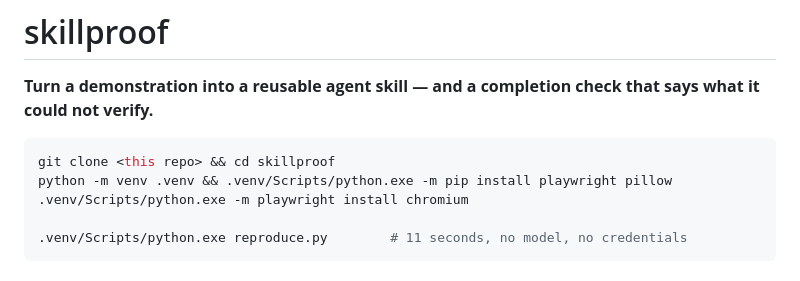
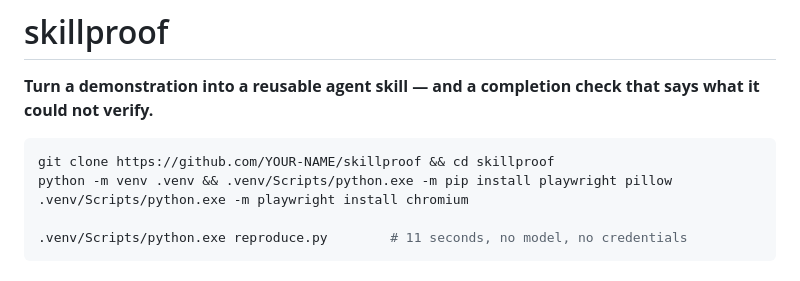
Before and after one commit to hccccc01333/skillproof, a Markdown page: README.md, the part around the change. Rendered like a GitHub page.

Commit message:
README: name the clone placeholder explicitly

````diff
--- a/README.md
+++ b/README.md
@@ -4,7 +4,7 @@
 says what it could not verify.**
 
 ```bash
-git clone <this repo> && cd skillproof
+git clone https://github.com/YOUR-NAME/skillproof && cd skillproof
 python -m venv .venv && .venv/Scripts/python.exe -m pip install playwright pillow
 .venv/Scripts/python.exe -m playwright install chromium
 
````
